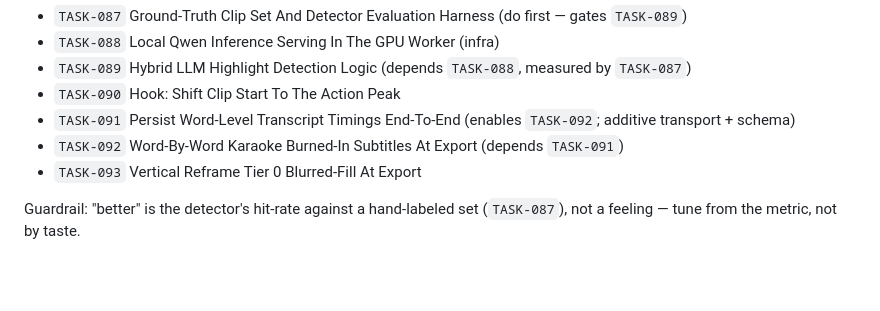
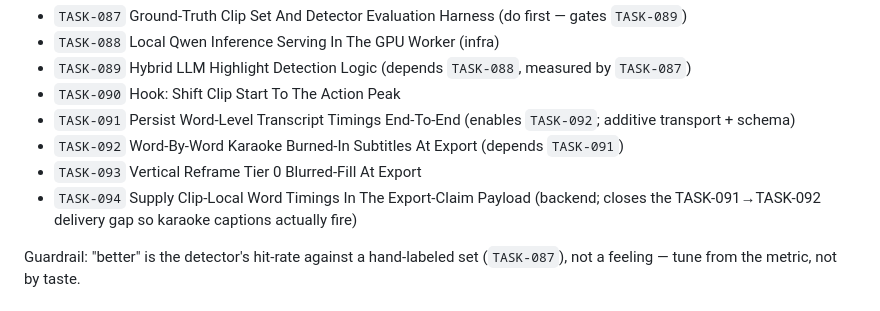
Before and after one commit to Peatro/StreamCutProject, a Markdown page: Documentation/backlog.md, the part around the change. Drawn GitHub-style; blank space fills up the shorter version.

```diff
--- a/Documentation/backlog.md
+++ b/Documentation/backlog.md
@@ -244,6 +244,7 @@ Priority ladder and decisions are recorded in `Documentation/clip-quality-plan.m
 - `TASK-091` Persist Word-Level Transcript Timings End-To-End (enables `TASK-092`; additive transport + schema)
 - `TASK-092` Word-By-Word Karaoke Burned-In Subtitles At Export (depends `TASK-091`)
 - `TASK-093` Vertical Reframe Tier 0 Blurred-Fill At Export
+- `TASK-094` Supply Clip-Local Word Timings In The Export-Claim Payload (backend; closes the TASK-091→TASK-092 delivery gap so karaoke captions actually fire)
 
 Guardrail: "better" is the detector's hit-rate against a hand-labeled set (`TASK-087`), not a feeling — tune from the metric, not by taste.
 
```
Also changed, not shown: agents/tasks/TASK-094.md (added, +58 -0 lines).
